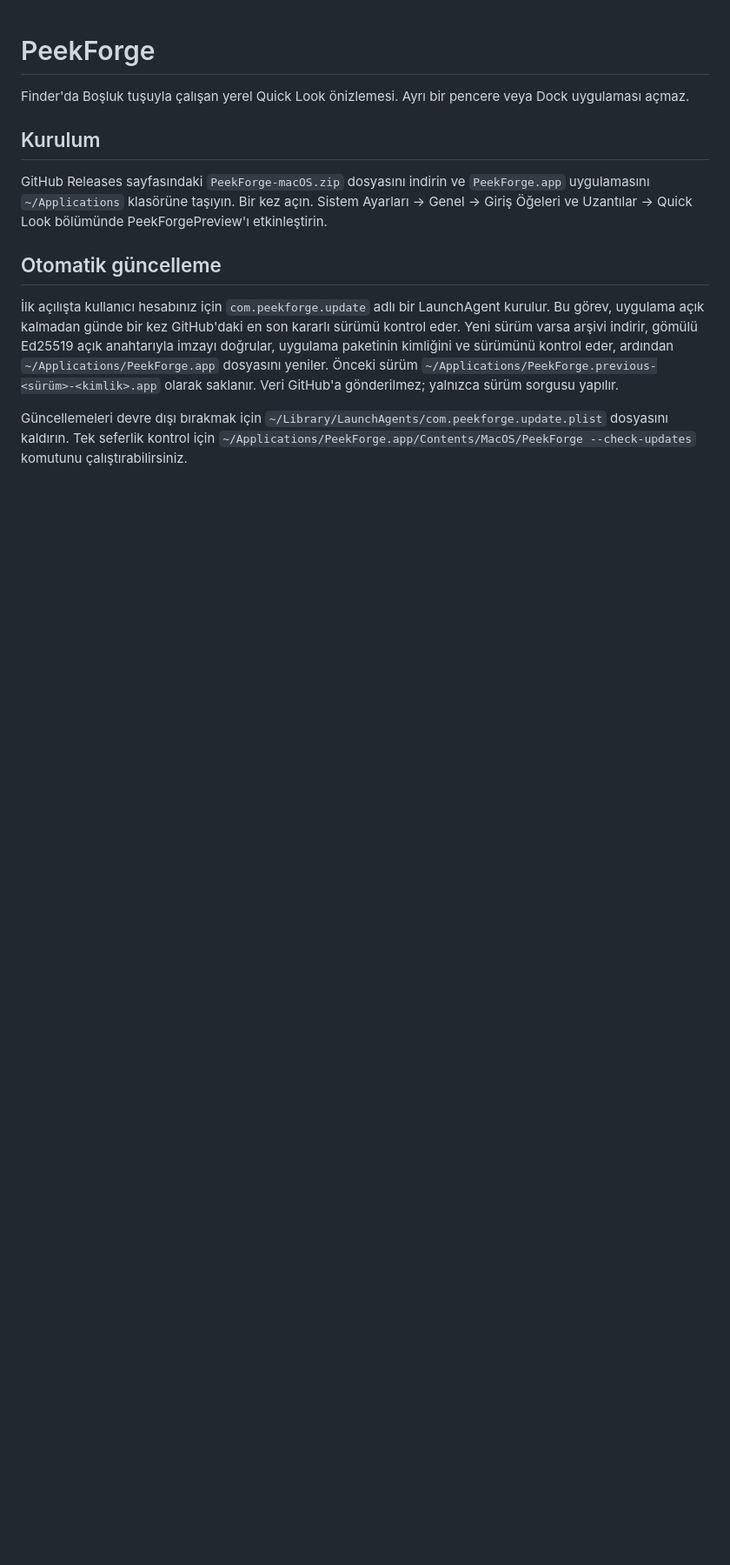
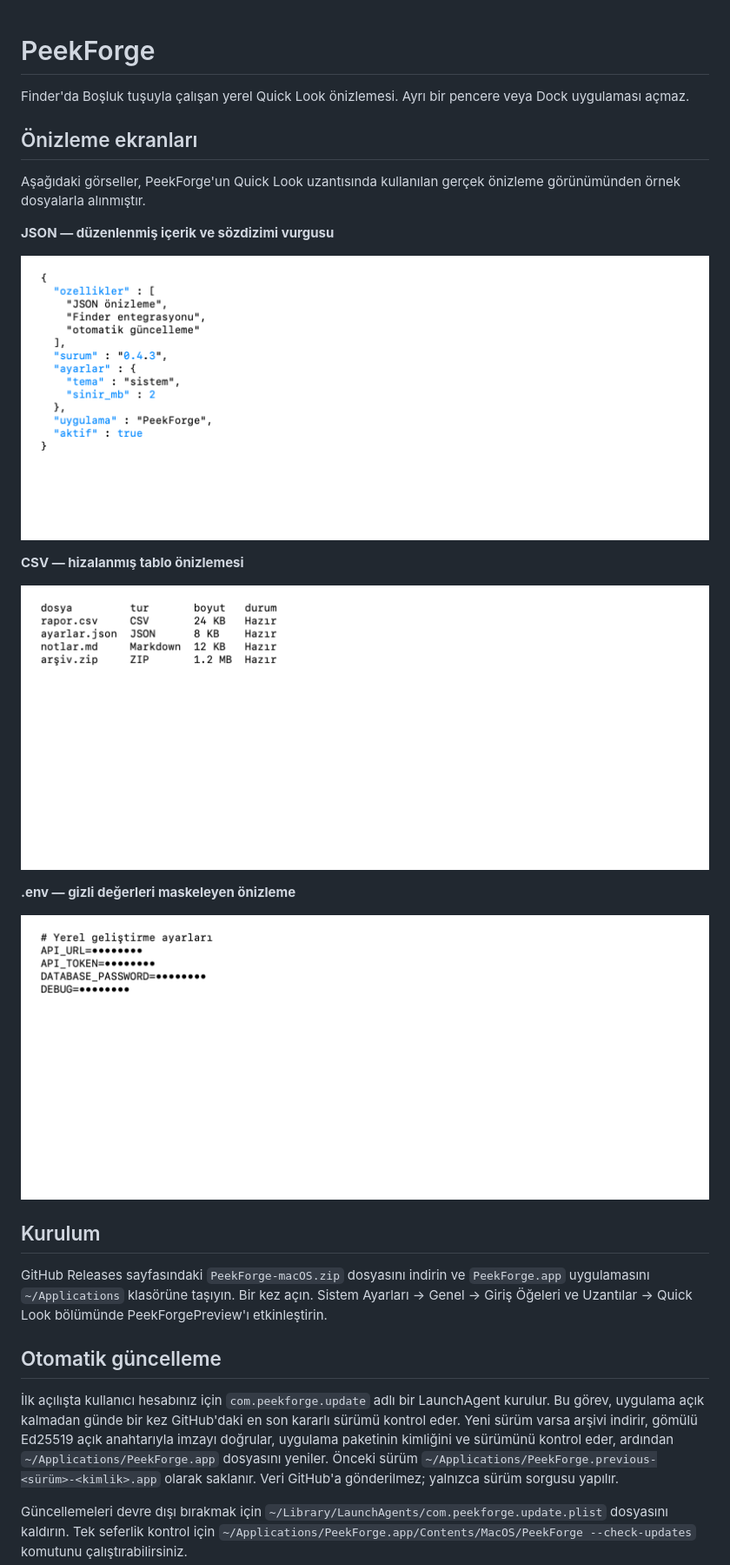
Before and after one commit to blackowltr/PeekForge, a Markdown page: README.md, the part around the change. Shown at 87% size. Rendered like a GitHub page; pictures changed too: docs/screenshots/csv.png (added), docs/screenshots/env.png (added), docs/screenshots/json.png (added); blank space fills up the shorter version.

Commit message:
Add real preview screenshots to README

```diff
--- a/README.md
+++ b/README.md
@@ -1,6 +1,22 @@
 # PeekForge
 
 Finder'da Boşluk tuşuyla çalışan yerel Quick Look önizlemesi. Ayrı bir pencere veya Dock uygulaması açmaz.
+
+## Önizleme ekranları
+
+Aşağıdaki görseller, PeekForge'un Quick Look uzantısında kullanılan gerçek önizleme görünümünden örnek dosyalarla alınmıştır.
+
+**JSON — düzenlenmiş içerik ve sözdizimi vurgusu**
+
+![PeekForge JSON dosyası önizlemesi](docs/screenshots/json.png)
+
+**CSV — hizalanmış tablo önizlemesi**
+
+![PeekForge CSV dosyası önizlemesi](docs/screenshots/csv.png)
+
+**.env — gizli değerleri maskeleyen önizleme**
+
+![PeekForge .env dosyası önizlemesi](docs/screenshots/env.png)
 
 ## Kurulum
 
```
Also changed, not shown: 1 other file.
